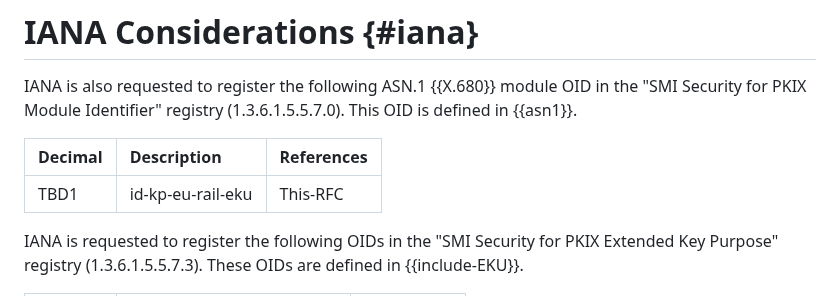
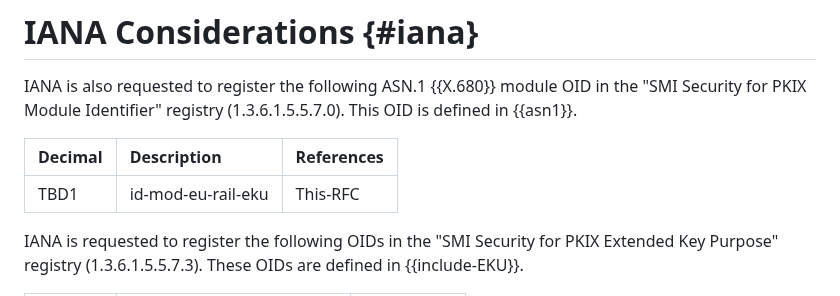
Before and after one commit to lamps-wg/automation-keyusages, a Markdown page: draft-brockhaus-lamps-eu-rail-keyusages.md, the part around the change. GitHub-like rendering.

Commit message:
Update draft-brockhaus-lamps-eu-rail-keyusages.md
Fixed nit in IANA Considerations section reported by Mike

```diff
--- a/draft-brockhaus-lamps-eu-rail-keyusages.md
+++ b/draft-brockhaus-lamps-eu-rail-keyusages.md
@@ -196,9 +196,9 @@ IANA is also requested to register the following ASN.1 {{X.680}}
 module OID in the "SMI Security for PKIX Module Identifier" registry
 (1.3.6.1.5.5.7.0). This OID is defined in {{asn1}}.
 
-| Decimal | Description        | References |
-|:--------|:-------------------|:-----------|
-| TBD1    | id-kp-eu-rail-eku  | This-RFC   |
+| Decimal | Description         | References |
+|:--------|:--------------------|:-----------|
+| TBD1    | id-mod-eu-rail-eku  | This-RFC   |
 
 
 IANA is requested to register the following OIDs in the "SMI Security
```
